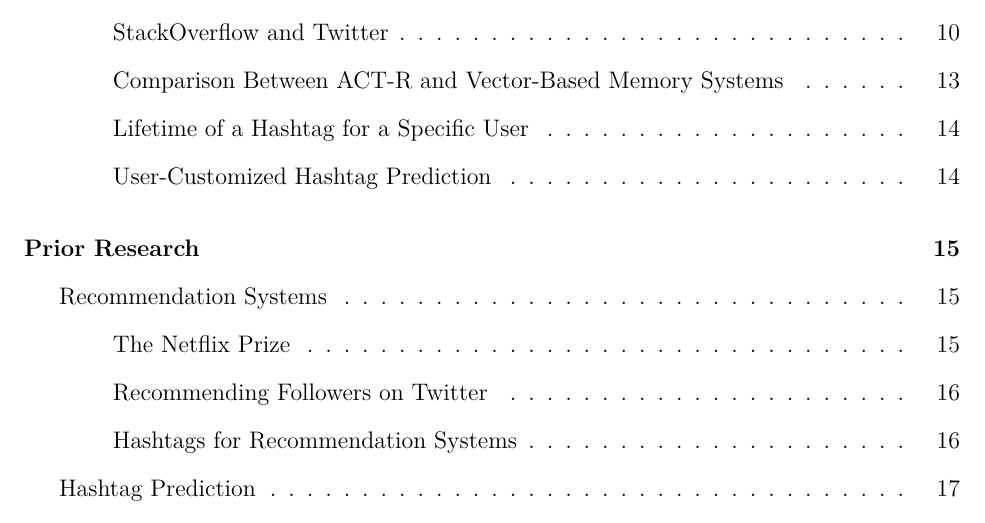
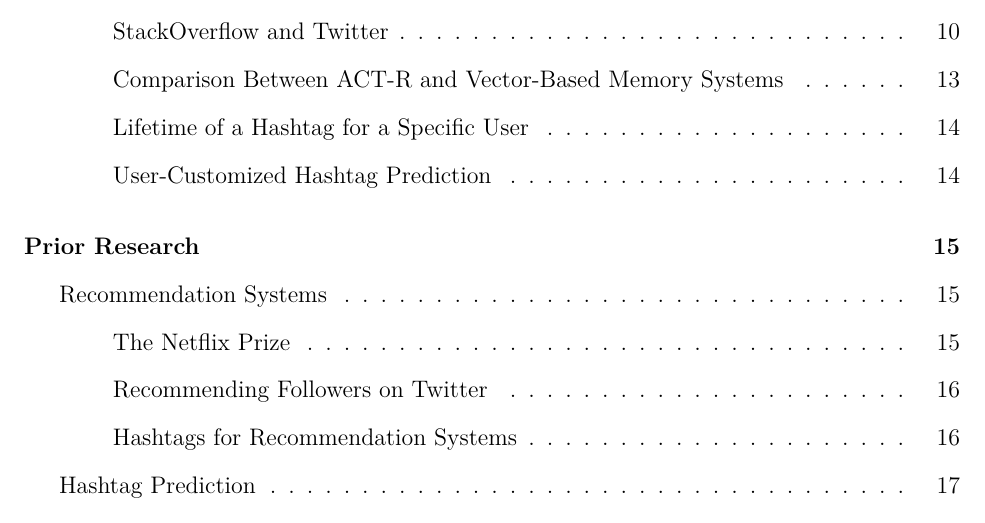
Before and after one commit to claytontstanley/dissertation, a LaTeX paper (writeups/proposal/proposal.tex): part of page 3 of 49, cut so that both start at the same text. Compiled offline with pdfLaTeX.

Commit message:
foo
Former-commit-id: 27fd11485aa5822e8f449e3ae41f43914ca3ea11 [formerly e4890c68f65f48386999ec46b9d5b5a228cd04a1]
Former-commit-id: 588000624b447413b7624b0f66fd1dd6da270a9f

```diff
--- a/writeups/proposal/proposal.tex
+++ b/writeups/proposal/proposal.tex
@@ -4,6 +4,9 @@
 \usepackage{textcomp}
 \usepackage[american]{babel}
 \usepackage[utf8]{inputenc}
+
+% http://tex.stackexchange.com/questions/36423/random-unwanted-space-between-paragraphs
+\raggedbottom
 
 % ref: http://tex.stackexchange.com/questions/28516/how-to-change-the-title-of-toc
 \addto\captionsamerican{% Replace ``english'' with the language you use
```
Also changed, not shown: 1 other file.
